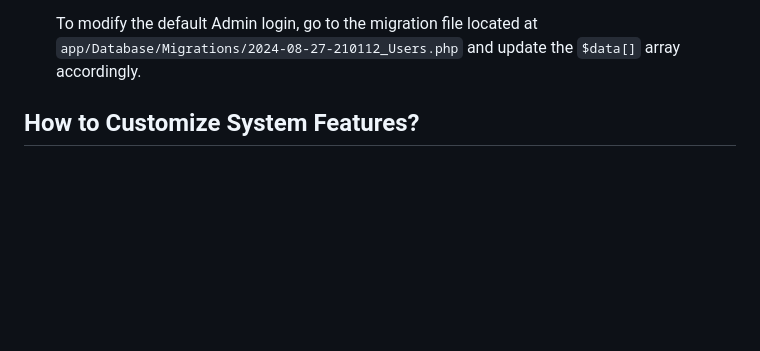
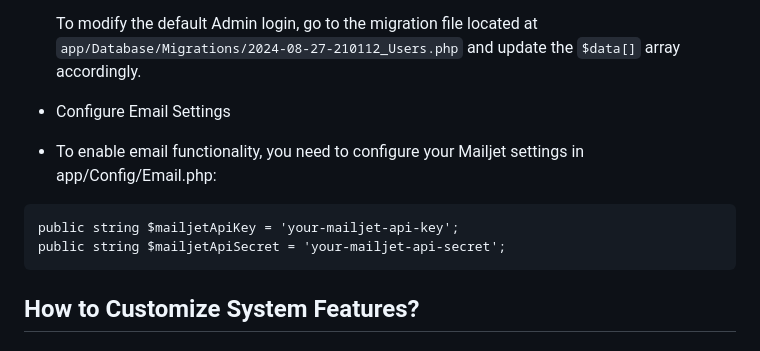
Before and after one commit to akassama/codeigniter-starter-app, a Markdown page: README.md, the part around the change. Drawn GitHub-style; blank space fills up the shorter version.

Commit message:
Added email config description in readme

````diff
--- a/README.md
+++ b/README.md
@@ -80,6 +80,15 @@ https://localhost/ci-starter-app/
 
     To modify the default Admin login, go to the migration file located at `app/Database/Migrations/2024-08-27-210112_Users.php` and update the `$data[]` array accordingly.
 
+
+* Configure Email Settings
+
+* To enable email functionality, you need to configure your Mailjet settings in app/Config/Email.php:
+```
+public string $mailjetApiKey = 'your-mailjet-api-key';
+public string $mailjetApiSecret = 'your-mailjet-api-secret';
+```
+
 ## How to Customize System Features?
 ### Customizing Notification Messages
 To customize system messages:
````
